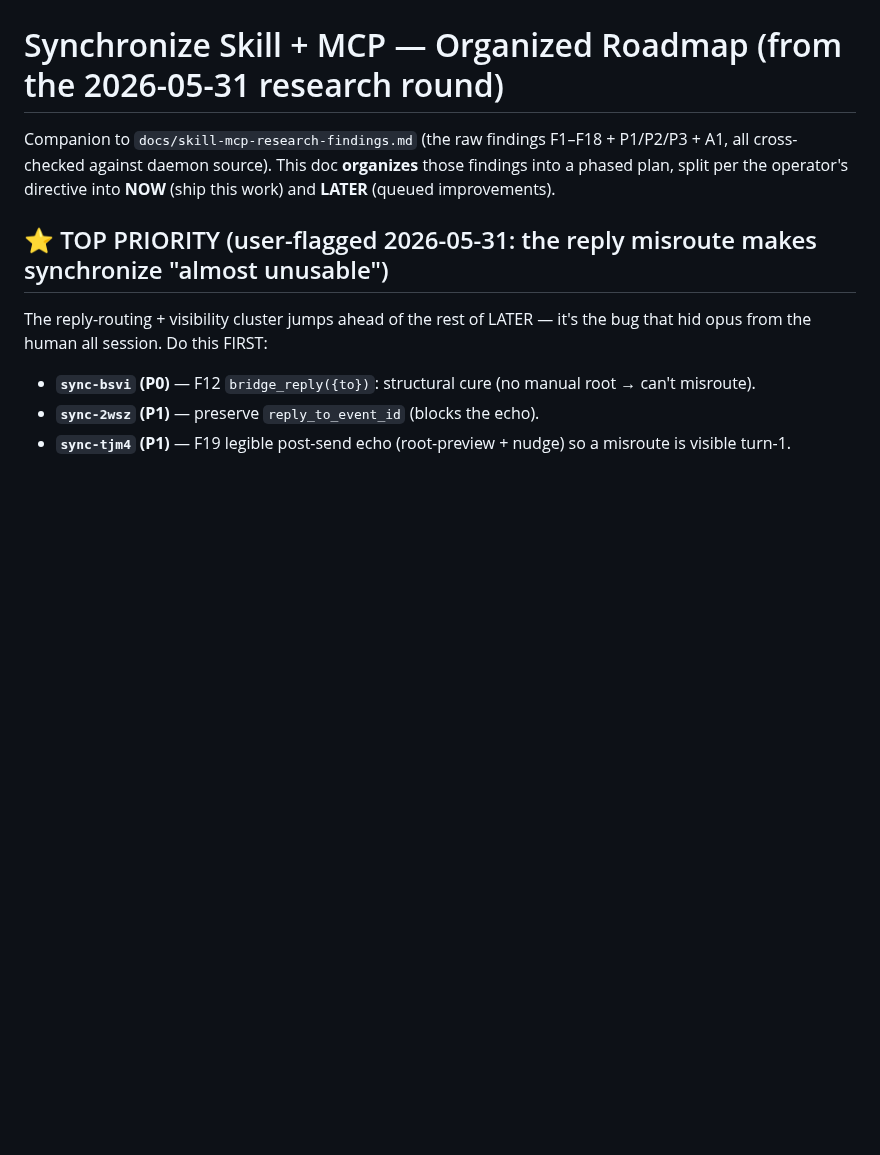
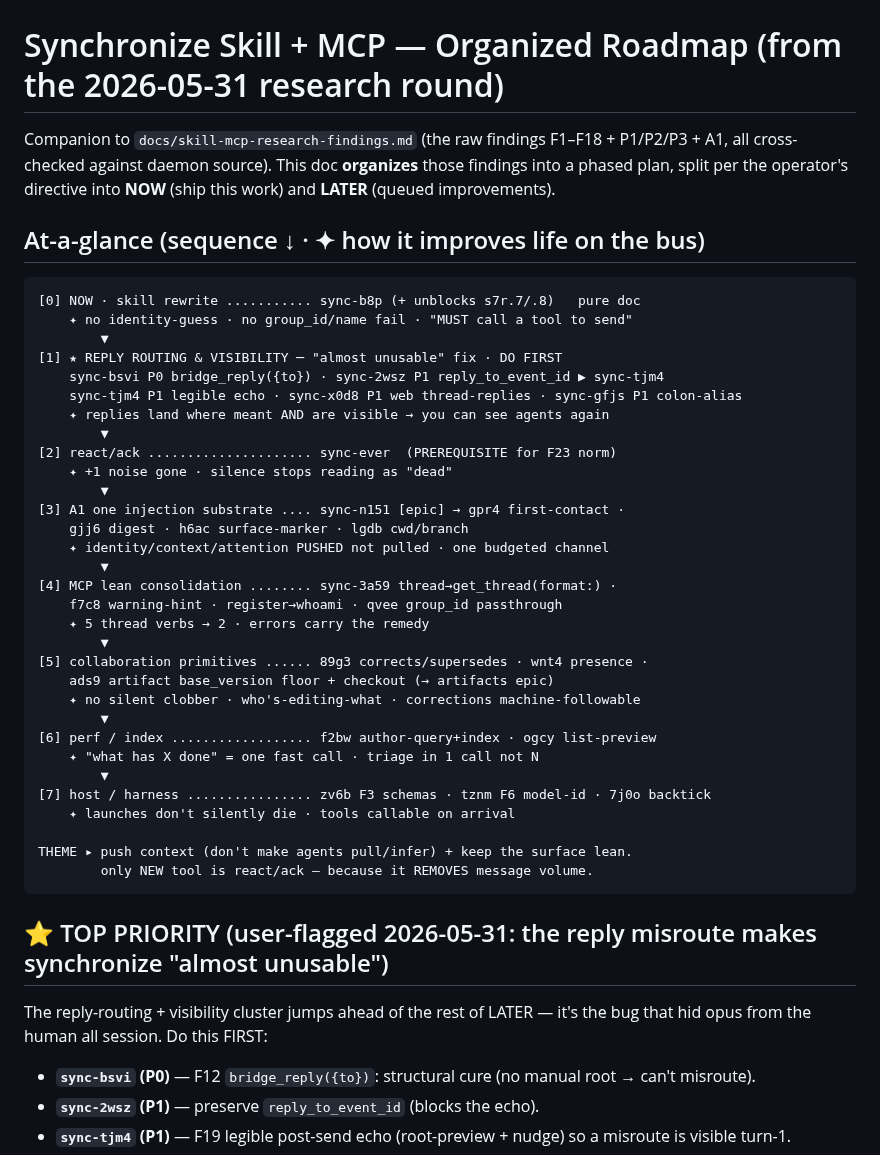
Before and after one commit to abhirup-dev/synchronize, a Markdown page: docs/skill-mcp-roadmap.md, the part around the change. Rendered like a GitHub page; blank space fills up the shorter version.

Commit message:
docs(roadmap): add at-a-glance ASCII phase map (sequence + life-improvements)
Co-Authored-By: Claude Opus 4.8 (1M context) <noreply@anthropic.com>

````diff
--- a/docs/skill-mcp-roadmap.md
+++ b/docs/skill-mcp-roadmap.md
@@ -1,6 +1,41 @@
 # Synchronize Skill + MCP — Organized Roadmap (from the 2026-05-31 research round)
 
 Companion to `docs/skill-mcp-research-findings.md` (the raw findings F1–F18 + P1/P2/P3 + A1, all cross-checked against daemon source). This doc **organizes** those findings into a phased plan, split per the operator's directive into **NOW** (ship this work) and **LATER** (queued improvements).
+
+## At-a-glance (sequence ↓ · ✦ how it improves life on the bus)
+```
+[0] NOW · skill rewrite ........... sync-b8p (+ unblocks s7r.7/.8)   pure doc
+    ✦ no identity-guess · no group_id/name fail · "MUST call a tool to send"
+        ▼
+[1] ★ REPLY ROUTING & VISIBILITY ─ "almost unusable" fix · DO FIRST
+    sync-bsvi P0 bridge_reply({to}) · sync-2wsz P1 reply_to_event_id ▶ sync-tjm4
+    sync-tjm4 P1 legible echo · sync-x0d8 P1 web thread-replies · sync-gfjs P1 colon-alias
+    ✦ replies land where meant AND are visible → you can see agents again
+        ▼
+[2] react/ack ..................... sync-ever  (PREREQUISITE for F23 norm)
+    ✦ +1 noise gone · silence stops reading as "dead"
+        ▼
+[3] A1 one injection substrate .... sync-n151 [epic] → gpr4 first-contact ·
+    gjj6 digest · h6ac surface-marker · lgdb cwd/branch
+    ✦ identity/context/attention PUSHED not pulled · one budgeted channel
+        ▼
+[4] MCP lean consolidation ........ sync-3a59 thread→get_thread(format:) ·
+    f7c8 warning-hint · register→whoami · qvee group_id passthrough
+    ✦ 5 thread verbs → 2 · errors carry the remedy
+        ▼
+[5] collaboration primitives ...... 89g3 corrects/supersedes · wnt4 presence ·
+    ads9 artifact base_version floor + checkout (→ artifacts epic)
+    ✦ no silent clobber · who's-editing-what · corrections machine-followable
+        ▼
+[6] perf / index .................. f2bw author-query+index · ogcy list-preview
+    ✦ "what has X done" = one fast call · triage in 1 call not N
+        ▼
+[7] host / harness ................ zv6b F3 schemas · tznm F6 model-id · 7j0o backtick
+    ✦ launches don't silently die · tools callable on arrival
+
+THEME ▸ push context (don't make agents pull/infer) + keep the surface lean.
+        only NEW tool is react/ack — because it REMOVES message volume.
+```
 
 ## ⭐ TOP PRIORITY (user-flagged 2026-05-31: the reply misroute makes synchronize "almost unusable")
 The reply-routing + visibility cluster jumps ahead of the rest of LATER — it's the bug that hid opus from the human all session. Do this FIRST:
````
